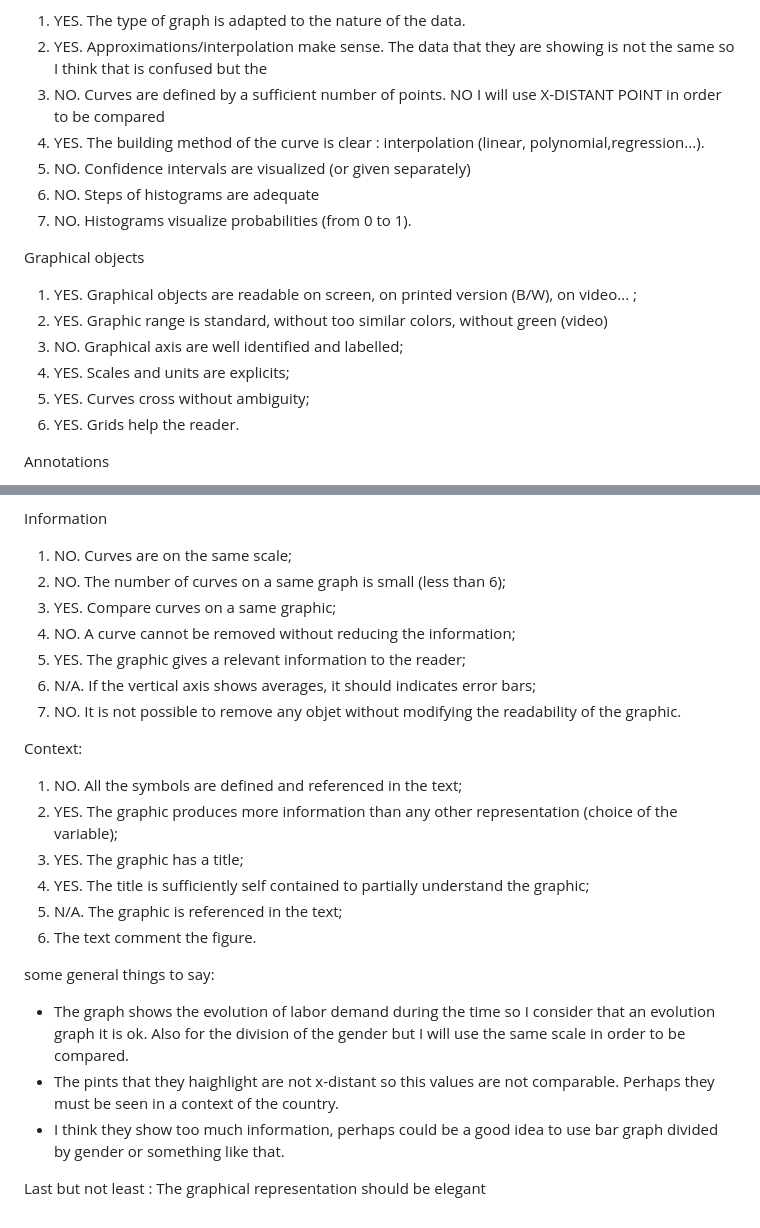
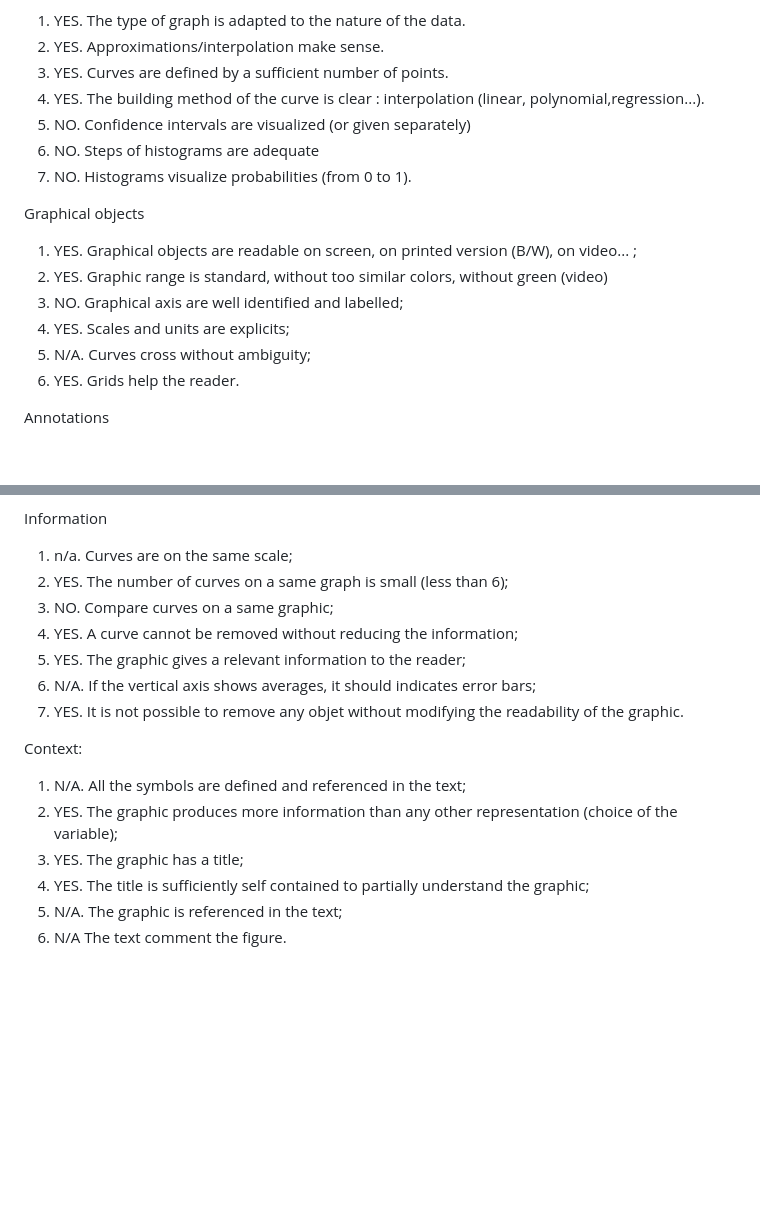
Before and after one commit to sofiacinalli/SMPE-2025-2026, a Markdown page: Visualization and Exploratory Data Analysis.md, 2 parts joined by grey strips. GitHub-like rendering; blank space fills up the shorter version.

```diff
--- a/Visualization and Exploratory Data Analysis.md
+++ b/Visualization and Exploratory Data Analysis.md
@@ -20,7 +131,7 @@ First graph:
 DATA:
 1. YES. The type of graph is adapted to the nature of the data.
-2. YES. Approximations/interpolation make sense. The data that they are showing is not the same so I think that is confused but the
-3. NO. Curves are defined by a sufficient number of points. NO I will use X-DISTANT POINT in order to be compared
+2. YES. Approximations/interpolation make sense.
+3. YES. Curves are defined by a sufficient number of points.
 4. YES. The building method of the curve is clear : interpolation (linear, polynomial,regression...).
 5. NO. Confidence intervals are visualized (or given separately)
 6. NO. Steps of histograms are adequate
@@ -31,7 +142,7 @@ Graphical objects
 2. YES. Graphic range is standard, without too similar colors, without green (video)
 3. NO. Graphical axis are well identified and labelled;
 4. YES. Scales and units are explicits;
-5. YES. Curves cross without ambiguity;
+5. N/A. Curves cross without ambiguity;
 6. YES. Grids help the reader.
 
 Annotations
@@ -47,25 +158,18 @@ Annotations (2)
 3. N/A. Each bar has a legend;
 
  Information
-1. NO. Curves are on the same scale;
-2. NO. The number of curves on a same graph is small (less than 6);
-3. YES. Compare curves on a same graphic;
-4. NO. A curve cannot be removed without reducing the information;
+1. n/a. Curves are on the same scale;
+2. YES. The number of curves on a same graph is small (less than 6);
+3. NO. Compare curves on a same graphic;
+4. YES. A curve cannot be removed without reducing the information;
 5. YES. The graphic gives a relevant information to the reader;
 6. N/A. If the vertical axis shows averages, it should indicates error bars;
-7. NO. It is not possible to remove any objet without modifying the readability of the graphic.
+7. YES. It is not possible to remove any objet without modifying the readability of the graphic.
 
 Context:
-1. NO. All the symbols are defined and referenced in the text;
+1. N/A. All the symbols are defined and referenced in the text;
 2. YES. The graphic produces more information than any other representation (choice of the variable);
 3. YES. The graphic has a title;
 4. YES. The title is sufficiently self contained to partially understand the graphic;
 5. N/A. The graphic is referenced in the text;
-6. The text comment the figure.
-
-some general things to say:
-- The graph shows the evolution of labor demand during the time so I consider that an evolution graph it is ok. Also for the division of the gender but I will use the same scale in order to be compared.
-- The pints that they haighlight are not x-distant so this values are not comparable. Perhaps they must be seen in a context of the country.
-- I think they show too much information, perhaps could be a good idea to use bar graph divided by gender or something like that.
-
- Last but not least : The graphical representation should be elegant
+6. N/A The text comment the figure.
```
Also changed, not shown: other parts of Visualization and Exploratory Data Analysis.md (+116 -5 lines).
